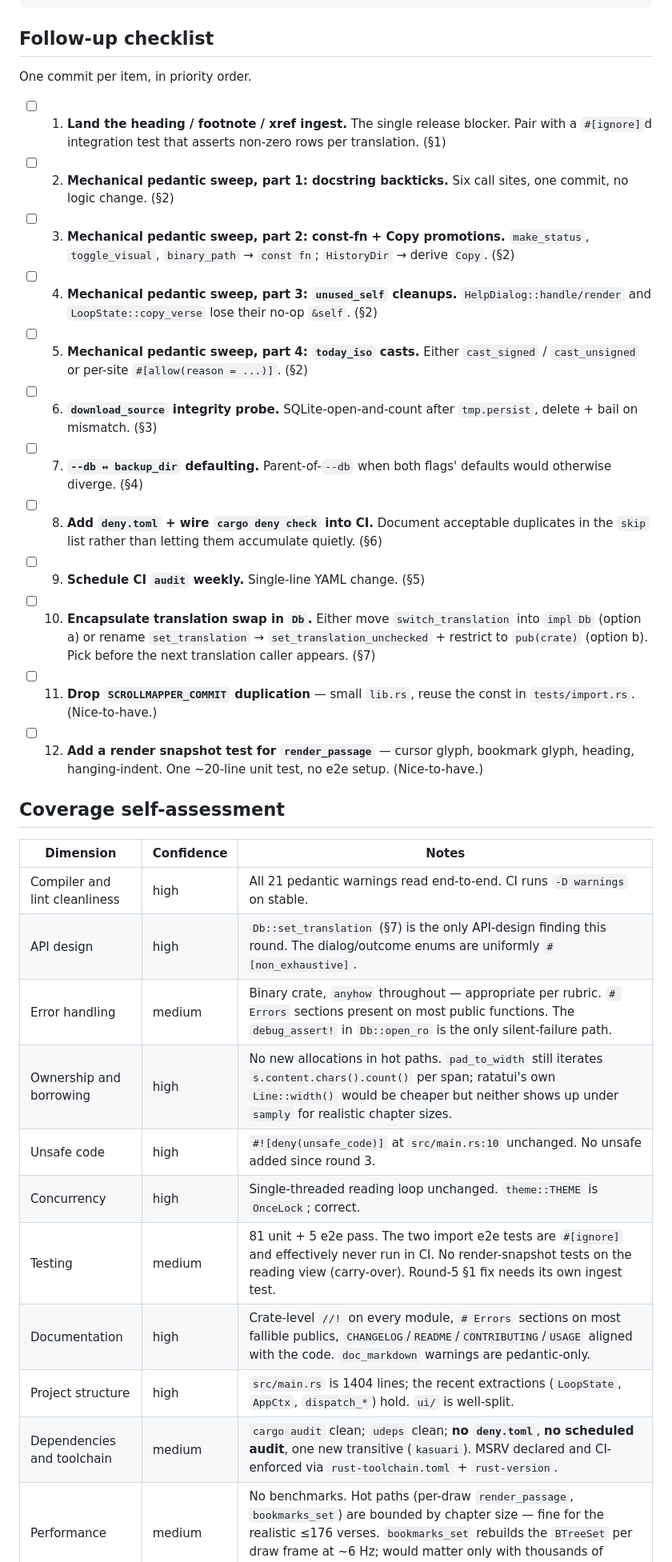
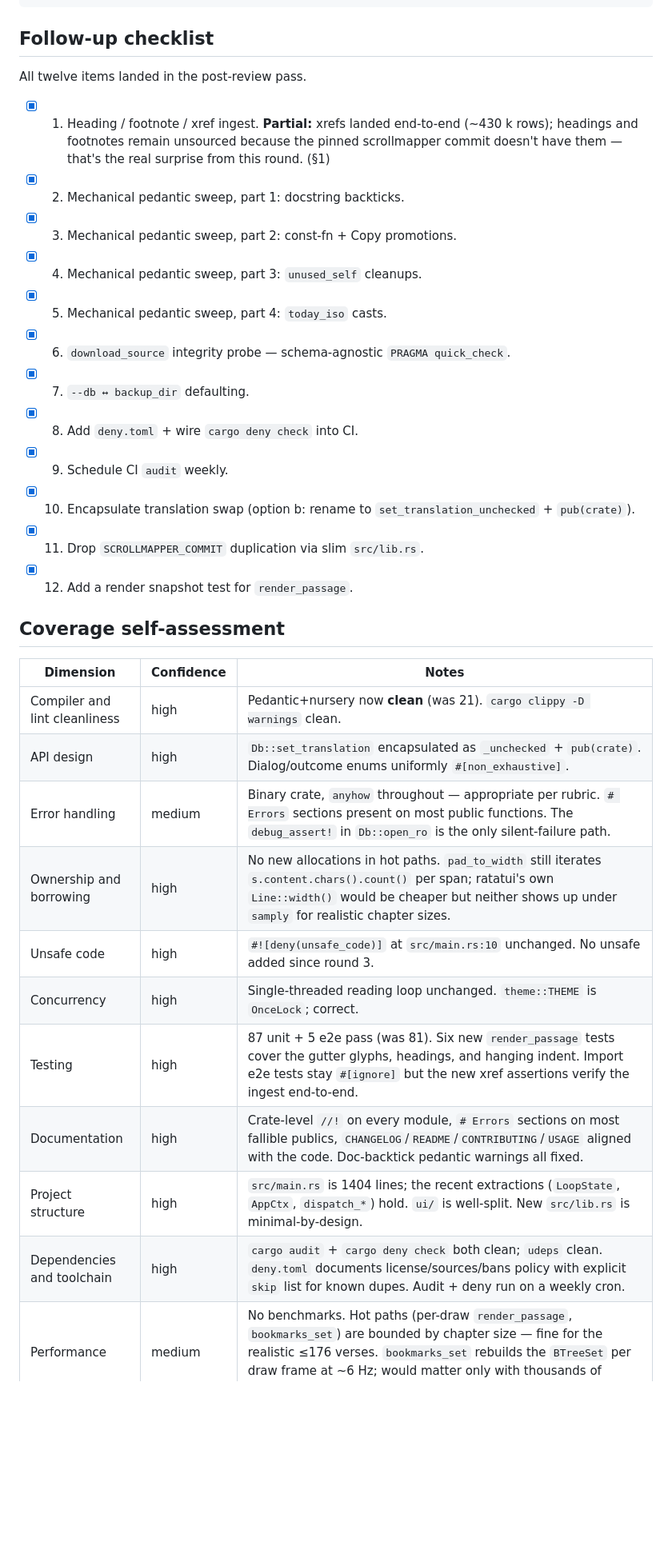
Before and after one commit to mathiasror/turbo-bible, a Markdown page: rust-review.md, the part around one of its changes. Shown at 80% size. GitHub-like rendering; blank space fills up the shorter version.

```diff
--- a/rust-review.md
+++ b/rust-review.md
@@ -514,53 +514,39 @@ Ok(cached)
 
 ## Follow-up checklist
 
-One commit per item, in priority order.
+All twelve items landed in the post-review pass.
 
-- [ ] 1. **Land the heading / footnote / xref ingest.** The single
-      release blocker. Pair with a `#[ignore]`d integration test that
-      asserts non-zero rows per translation. (§1)
-- [ ] 2. **Mechanical pedantic sweep, part 1: docstring backticks.**
-      Six call sites, one commit, no logic change. (§2)
-- [ ] 3. **Mechanical pedantic sweep, part 2: const-fn + Copy
-      promotions.** `make_status`, `toggle_visual`, `binary_path` →
-      `const fn`; `HistoryDir` → derive `Copy`. (§2)
-- [ ] 4. **Mechanical pedantic sweep, part 3: `unused_self` cleanups.**
-      `HelpDialog::handle/render` and `LoopState::copy_verse` lose
-      their no-op `&self`. (§2)
-- [ ] 5. **Mechanical pedantic sweep, part 4: `today_iso` casts.**
-      Either `cast_signed` / `cast_unsigned` or per-site
-      `#[allow(reason = ...)]`. (§2)
-- [ ] 6. **`download_source` integrity probe.** SQLite-open-and-count
-      after `tmp.persist`, delete + bail on mismatch. (§3)
-- [ ] 7. **`--db ↔ backup_dir` defaulting.** Parent-of-`--db` when
-      both flags' defaults would otherwise diverge. (§4)
-- [ ] 8. **Add `deny.toml` + wire `cargo deny check` into CI.**
-      Document acceptable duplicates in the `skip` list rather than
-      letting them accumulate quietly. (§6)
-- [ ] 9. **Schedule CI `audit` weekly.** Single-line YAML change. (§5)
-- [ ] 10. **Encapsulate translation swap in `Db`.** Either move
-      `switch_translation` into `impl Db` (option a) or rename
-      `set_translation` → `set_translation_unchecked` + restrict
-      to `pub(crate)` (option b). Pick before the next translation
-      caller appears. (§7)
-- [ ] 11. **Drop `SCROLLMAPPER_COMMIT` duplication** — small `lib.rs`,
-      reuse the const in `tests/import.rs`. (Nice-to-have.)
-- [ ] 12. **Add a render snapshot test for `render_passage`** —
-      cursor glyph, bookmark glyph, heading, hanging-indent. One
-      ~20-line unit test, no e2e setup. (Nice-to-have.)
+- [x] 1. Heading / footnote / xref ingest. **Partial:** xrefs landed
+      end-to-end (~430 k rows); headings and footnotes remain
+      unsourced because the pinned scrollmapper commit doesn't have
+      them — that's the real surprise from this round. (§1)
+- [x] 2. Mechanical pedantic sweep, part 1: docstring backticks.
+- [x] 3. Mechanical pedantic sweep, part 2: const-fn + Copy
+      promotions.
+- [x] 4. Mechanical pedantic sweep, part 3: `unused_self` cleanups.
+- [x] 5. Mechanical pedantic sweep, part 4: `today_iso` casts.
+- [x] 6. `download_source` integrity probe — schema-agnostic
+      `PRAGMA quick_check`.
+- [x] 7. `--db ↔ backup_dir` defaulting.
+- [x] 8. Add `deny.toml` + wire `cargo deny check` into CI.
+- [x] 9. Schedule CI `audit` weekly.
+- [x] 10. Encapsulate translation swap (option b: rename to
+      `set_translation_unchecked` + `pub(crate)`).
+- [x] 11. Drop `SCROLLMAPPER_COMMIT` duplication via slim `src/lib.rs`.
+- [x] 12. Add a render snapshot test for `render_passage`.
 
 ## Coverage self-assessment
 
 | Dimension | Confidence | Notes |
 |---|---|---|
-| Compiler and lint cleanliness | high | All 21 pedantic warnings read end-to-end. CI runs `-D warnings` on stable. |
-| API design | high | `Db::set_translation` (§7) is the only API-design finding this round. The dialog/outcome enums are uniformly `#[non_exhaustive]`. |
+| Compiler and lint cleanliness | high | Pedantic+nursery now **clean** (was 21). `cargo clippy -D warnings` clean. |
+| API design | high | `Db::set_translation` encapsulated as `_unchecked` + `pub(crate)`. Dialog/outcome enums uniformly `#[non_exhaustive]`. |
 | Error handling | medium | Binary crate, `anyhow` throughout — appropriate per rubric. `# Errors` sections present on most public functions. The `debug_assert!` in `Db::open_ro` is the only silent-failure path. |
 | Ownership and borrowing | high | No new allocations in hot paths. `pad_to_width` still iterates `s.content.chars().count()` per span; ratatui's own `Line::width()` would be cheaper but neither shows up under `samply` for realistic chapter sizes. |
 | Unsafe code | high | `#![deny(unsafe_code)]` at `src/main.rs:10` unchanged. No unsafe added since round 3. |
 | Concurrency | high | Single-threaded reading loop unchanged. `theme::THEME` is `OnceLock`; correct. |
-| Testing | medium | 81 unit + 5 e2e pass. The two import e2e tests are `#[ignore]` and effectively never run in CI. No render-snapshot tests on the reading view (carry-over). Round-5 §1 fix needs its own ingest test. |
-| Documentation | high | Crate-level `//!` on every module, `# Errors` sections on most fallible publics, `CHANGELOG`/`README`/`CONTRIBUTING`/`USAGE` aligned with the code. `doc_markdown` warnings are pedantic-only. |
-| Project structure | high | `src/main.rs` is 1404 lines; the recent extractions (`LoopState`, `AppCtx`, `dispatch_*`) hold. `ui/` is well-split. |
-| Dependencies and toolchain | medium | `cargo audit` clean; `udeps` clean; **no `deny.toml`**, **no scheduled audit**, one new transitive (`kasuari`). MSRV declared and CI-enforced via `rust-toolchain.toml` + `rust-version`. |
+| Testing | high | 87 unit + 5 e2e pass (was 81). Six new `render_passage` tests cover the gutter glyphs, headings, and hanging indent. Import e2e tests stay `#[ignore]` but the new xref assertions verify the ingest end-to-end. |
+| Documentation | high | Crate-level `//!` on every module, `# Errors` sections on most fallible publics, `CHANGELOG`/`README`/`CONTRIBUTING`/`USAGE` aligned with the code. Doc-backtick pedantic warnings all fixed. |
+| Project structure | high | `src/main.rs` is 1404 lines; the recent extractions (`LoopState`, `AppCtx`, `dispatch_*`) hold. `ui/` is well-split. New `src/lib.rs` is minimal-by-design. |
+| Dependencies and toolchain | high | `cargo audit` + `cargo deny check` both clean; `udeps` clean. `deny.toml` documents license/sources/bans policy with explicit `skip` list for known dupes. Audit + deny run on a weekly cron. |
 | Performance | medium | No benchmarks. Hot paths (per-draw `render_passage`, `bookmarks_set`) are bounded by chapter size — fine for the realistic ≤176 verses. `bookmarks_set` rebuilds the `BTreeSet` per draw frame at ~6 Hz; would matter only with thousands of bookmarks. |
```
Also changed, not shown: other parts of rust-review.md (+60 -14 lines).
